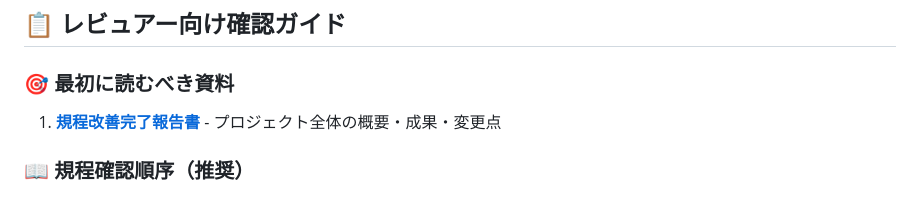
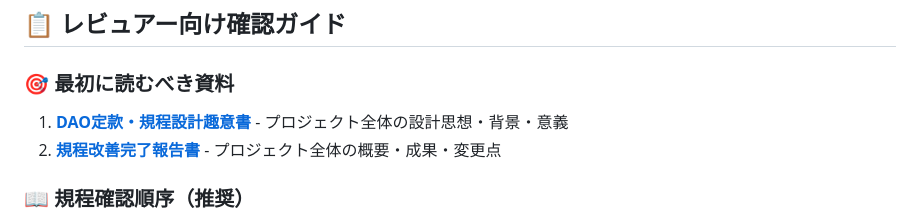
Before and after one commit to JarrySand/LLCDAO-byLaw, a Markdown page: README.md, the part around the change. GitHub-like rendering.

```diff
--- a/README.md
+++ b/README.md
@@ -6,7 +6,8 @@
 ## 📋 レビュアー向け確認ガイド
 
 ### 🎯 最初に読むべき資料
-1. **[規程改善完了報告書](docs/規程改善完了報告書.md)** - プロジェクト全体の概要・成果・変更点
+1. **[DAO定款・規程設計趣意書](docs/DAO定款・規程設計趣意書.md)** - プロジェクト全体の設計思想・背景・意義
+2. **[規程改善完了報告書](docs/規程改善完了報告書.md)** - プロジェクト全体の概要・成果・変更点
 
 ### 📖 規程確認順序（推奨）
 1. **[定款v2.0](new/【社員権トークン＋ガバナンストークン】合同会社型DAO定款ひな形ver2.0md)** - 基本構造・トークン設計
```
Also changed, not shown: docs/DAO定款・規程設計趣意書.md (added, +197 -0 lines).
